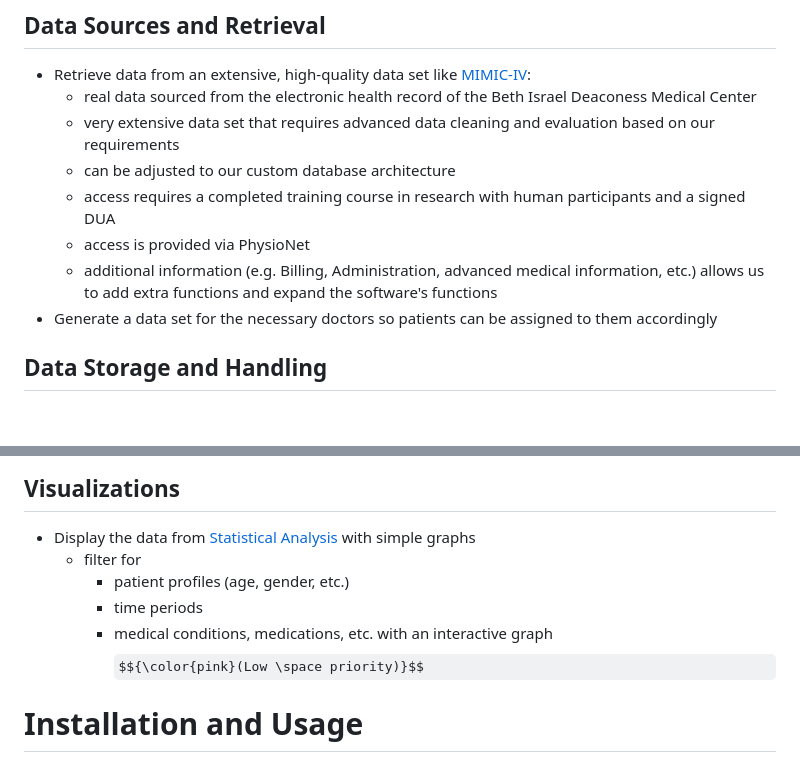
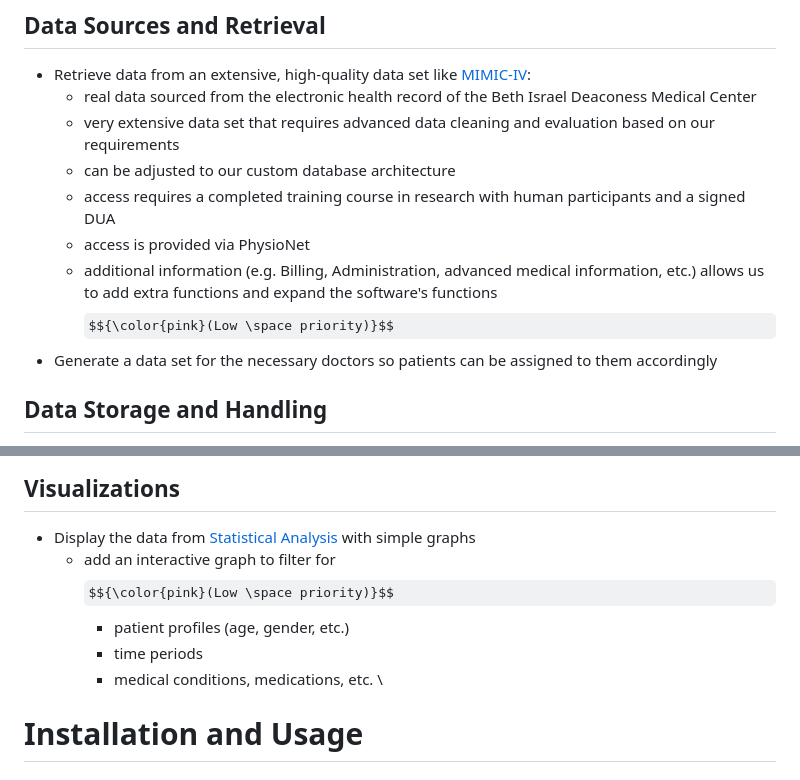
Before and after one commit to lefischerander/Hospital-System, a Markdown page: README.md, 2 parts joined by grey strips. GitHub-like rendering; some formulas as TeX source; blank space fills up the shorter version.

```diff
--- a/README.md
+++ b/README.md
@@ -9,7 +9,7 @@
   - can be adjusted to our custom database architecture
   - access requires a completed training course in research with human participants and a signed DUA
   - access is provided via PhysioNet
-  - additional information (e.g. Billing, Administration, advanced medical information, etc.) allows us to add extra functions and expand the software's functions
+  - additional information (e.g. Billing, Administration, advanced medical information, etc.) allows us to add extra functions and expand the software's functions $${\color{pink}(Low \space priority)}$$
 - Generate a data set for the necessary doctors so patients can be assigned to them accordingly
 
 ## Data Storage and Handling
@@ -55,11 +55,10 @@
 
 ## Visualizations
 - Display the data from [Statistical Analysis](#statistical_analysis) with simple graphs
-  - filter for
+  - add an interactive graph to filter for $${\color{pink}(Low \space priority)}$$
     - patient profiles (age, gender, etc.)
     - time periods
-    - medical conditions, medications, etc.
-  with an interactive graph $${\color{pink}(Low \space priority)}$$
+    - medical conditions, medications, etc. \
 
 # Installation and Usage
 
```
